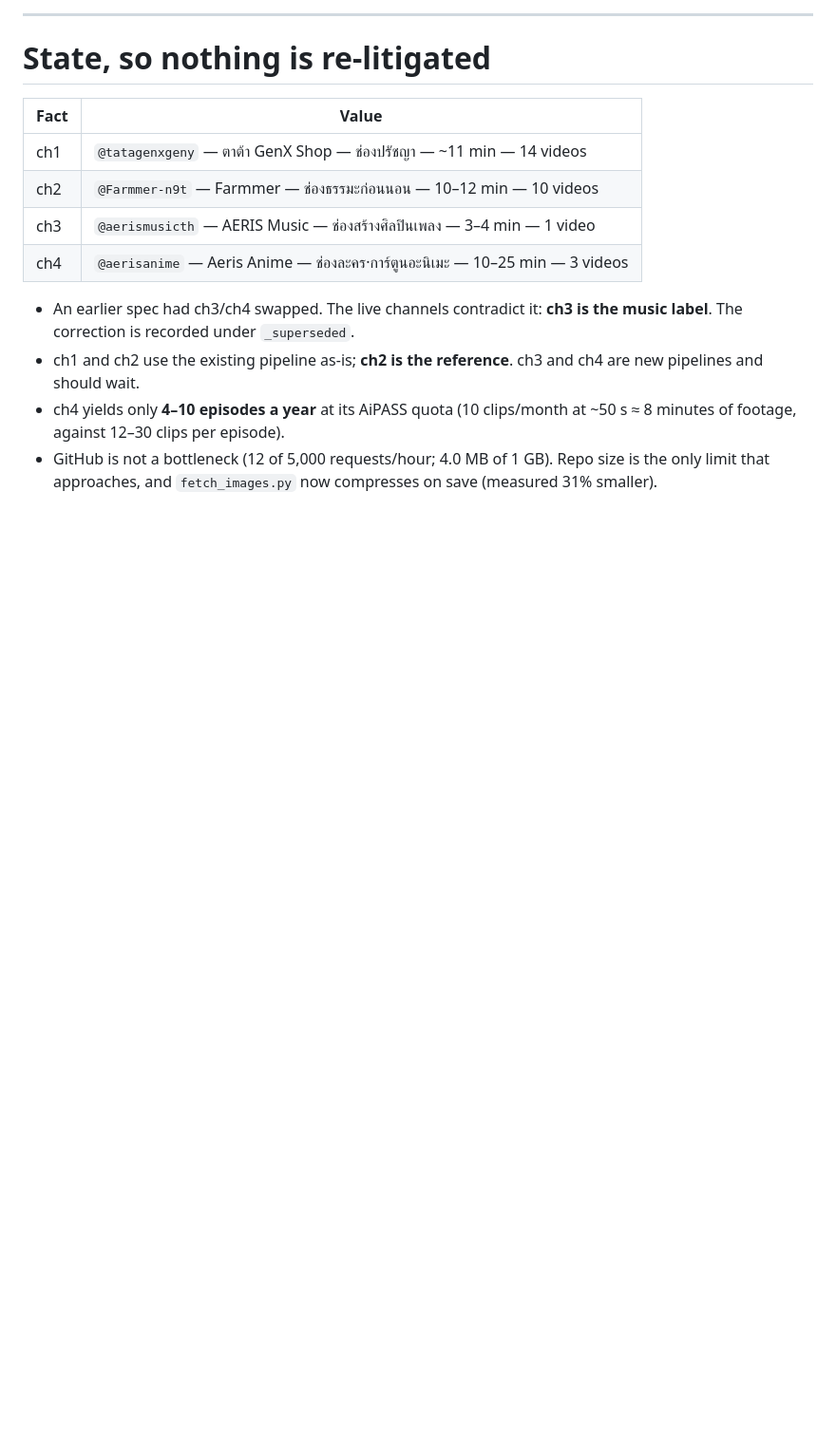
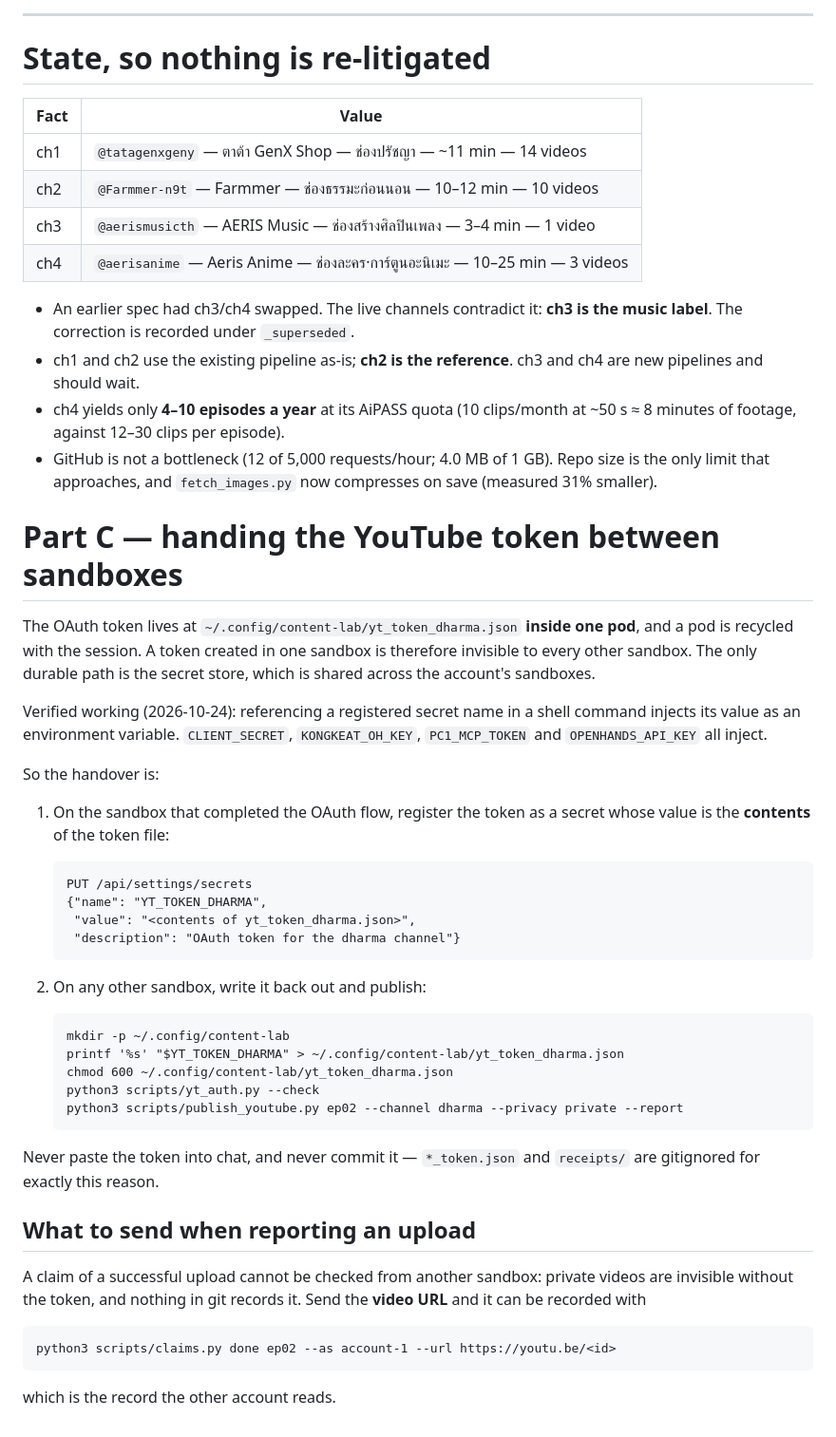
Before and after one commit to aerismusic8-alt/ai-content-lab, a Markdown page: docs/NEXT-STEPS.md, the part around the change. Shown at 95% size. Drawn GitHub-style; blank space fills up the shorter version.

Commit message:
Document how to hand the YouTube token between sandboxes
A token created in one pod is invisible to every other pod, and a pod dies with
the session, so the only durable handover is the secret store. Verified that
referencing a registered secret name injects its value as an environment
variable, which makes the whole handover four commands.

Also states what has to accompany a claim of a successful upload: a private
video cannot be checked from another sandbox and nothing in git records it, so
the video URL is the evidence, and claims.py done is the record.

```diff
--- a/docs/NEXT-STEPS.md
+++ b/docs/NEXT-STEPS.md
@@ -279,3 +279,46 @@ Paste this, with the two repos already cloned:
 * GitHub is not a bottleneck (12 of 5,000 requests/hour; 4.0 MB of 1 GB). Repo
   size is the only limit that approaches, and `fetch_images.py` now compresses on
   save (measured 31% smaller).
+
+
+# Part C — handing the YouTube token between sandboxes
+
+The OAuth token lives at `~/.config/content-lab/yt_token_dharma.json` **inside one
+pod**, and a pod is recycled with the session. A token created in one sandbox is
+therefore invisible to every other sandbox. The only durable path is the secret
+store, which is shared across the account's sandboxes.
+
+Verified working (2026-10-24): referencing a registered secret name in a shell
+command injects its value as an environment variable. `CLIENT_SECRET`,
+`KONGKEAT_OH_KEY`, `PC1_MCP_TOKEN` and `OPENHANDS_API_KEY` all inject.
+
+So the handover is:
+
+1. On the sandbox that completed the OAuth flow, register the token as a secret
+   whose value is the **contents** of the token file:
+
+       PUT /api/settings/secrets
+       {"name": "YT_TOKEN_DHARMA",
+        "value": "<contents of yt_token_dharma.json>",
+        "description": "OAuth token for the dharma channel"}
+
+2. On any other sandbox, write it back out and publish:
+
+       mkdir -p ~/.config/content-lab
+       printf '%s' "$YT_TOKEN_DHARMA" > ~/.config/content-lab/yt_token_dharma.json
+       chmod 600 ~/.config/content-lab/yt_token_dharma.json
+       python3 scripts/yt_auth.py --check
+       python3 scripts/publish_youtube.py ep02 --channel dharma --privacy private --report
+
+Never paste the token into chat, and never commit it — `*_token.json` and
+`receipts/` are gitignored for exactly this reason.
+
+## What to send when reporting an upload
+
+A claim of a successful upload cannot be checked from another sandbox: private
+videos are invisible without the token, and nothing in git records it. Send the
+**video URL** and it can be recorded with
+
+    python3 scripts/claims.py done ep02 --as account-1 --url https://youtu.be/<id>
+
+which is the record the other account reads.
```
